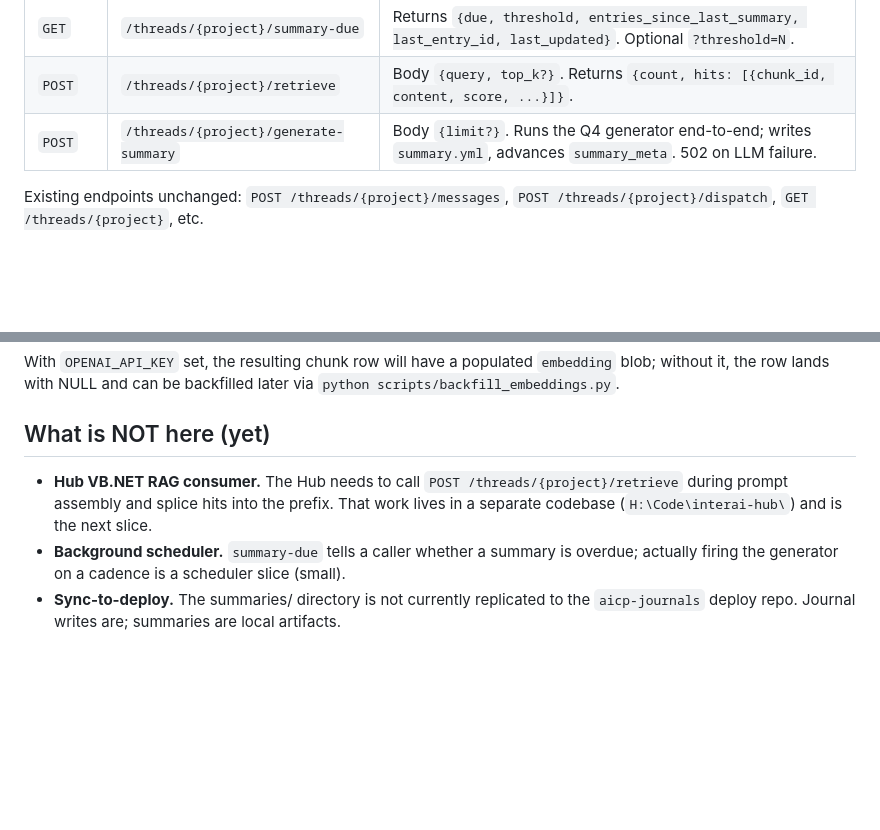
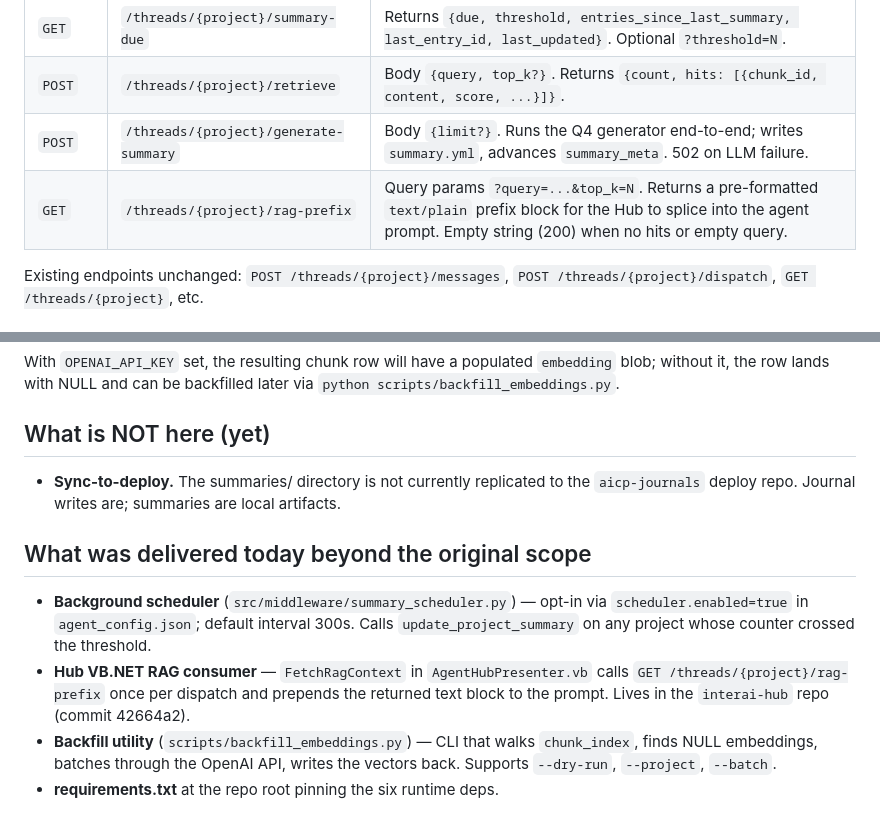
Before and after one commit to dgplugge/interai-protocol, a Markdown page: docs/summarizer-feature.md, 2 parts joined by grey strips. GitHub-like rendering; blank space fills up the shorter version.

Commit message:
docs: add rag-prefix endpoint; move Hub VB.NET from 'not here yet' to 'delivered today'
Co-Authored-By: Claude Opus 4.7 (1M context) <noreply@anthropic.com>

```diff
--- a/docs/summarizer-feature.md
+++ b/docs/summarizer-feature.md
@@ -44,6 +44,7 @@ relevant chunks (RAG) or trigger a fresh summary on demand.
 | `GET`  | `/threads/{project}/summary-due` | Returns `{due, threshold, entries_since_last_summary, last_entry_id, last_updated}`. Optional `?threshold=N`. |
 | `POST` | `/threads/{project}/retrieve` | Body `{query, top_k?}`. Returns `{count, hits: [{chunk_id, content, score, ...}]}`. |
 | `POST` | `/threads/{project}/generate-summary` | Body `{limit?}`. Runs the Q4 generator end-to-end; writes `summary.yml`, advances `summary_meta`. 502 on LLM failure. |
+| `GET`  | `/threads/{project}/rag-prefix` | Query params `?query=...&top_k=N`. Returns a pre-formatted `text/plain` prefix block for the Hub to splice into the agent prompt. Empty string (200) when no hits or empty query. |
 
 Existing endpoints unchanged: `POST /threads/{project}/messages`,
 `POST /threads/{project}/dispatch`, `GET /threads/{project}`, etc.
@@ -119,6 +120,11 @@ backfilled later via `python scripts/backfill_embeddings.py`.
 
 ## What is NOT here (yet)
 
-- **Hub VB.NET RAG consumer.** The Hub needs to call `POST /threads/{project}/retrieve` during prompt assembly and splice hits into the prefix. That work lives in a separate codebase (`H:\Code\interai-hub\`) and is the next slice.
-- **Background scheduler.** `summary-due` tells a caller whether a summary is overdue; actually firing the generator on a cadence is a scheduler slice (small).
 - **Sync-to-deploy.** The summaries/ directory is not currently replicated to the `aicp-journals` deploy repo. Journal writes are; summaries are local artifacts.
+
+## What was delivered today beyond the original scope
+
+- **Background scheduler** (`src/middleware/summary_scheduler.py`) — opt-in via `scheduler.enabled=true` in `agent_config.json`; default interval 300s. Calls `update_project_summary` on any project whose counter crossed the threshold.
+- **Hub VB.NET RAG consumer** — `FetchRagContext` in `AgentHubPresenter.vb` calls `GET /threads/{project}/rag-prefix` once per dispatch and prepends the returned text block to the prompt. Lives in the `interai-hub` repo (commit 42664a2).
+- **Backfill utility** (`scripts/backfill_embeddings.py`) — CLI that walks `chunk_index`, finds NULL embeddings, batches through the OpenAI API, writes the vectors back. Supports `--dry-run`, `--project`, `--batch`.
+- **requirements.txt** at the repo root pinning the six runtime deps.
```
